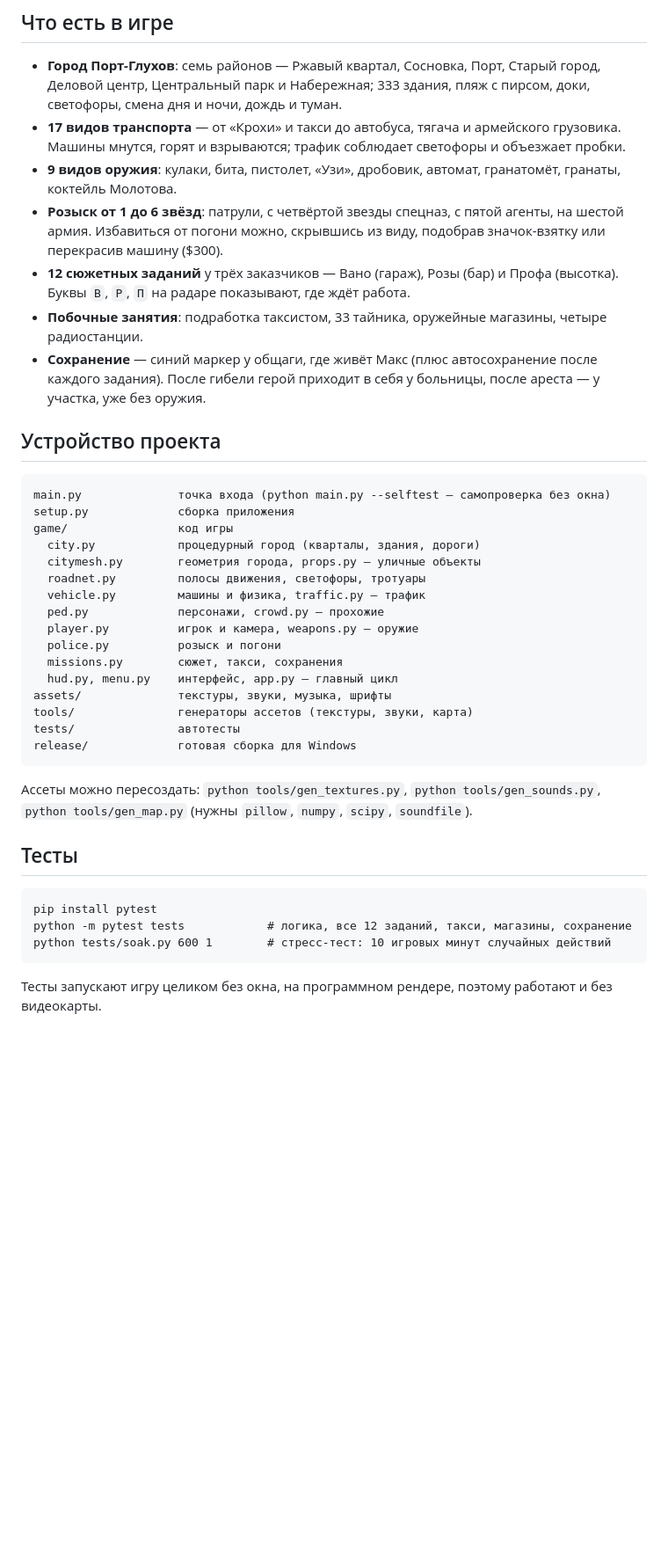
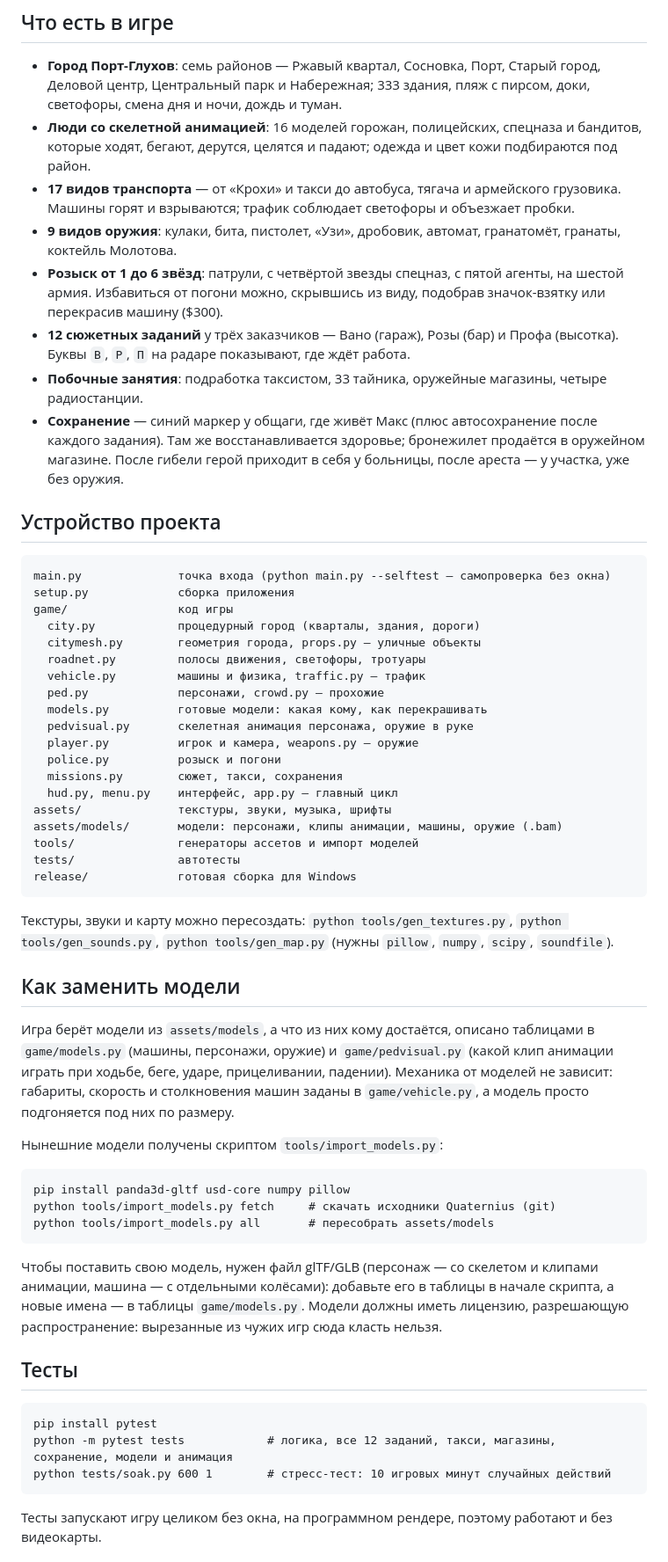
Before and after one commit to MatronixOwner/DeadlyDistrict, a Markdown page: README.md, the part around one of its changes. Shown at 88% size. Drawn GitHub-style; blank space fills up the shorter version.

````diff
--- a/README.md
+++ b/README.md
@@ -88,7 +90,9 @@ python setup.py build_apps
 
 - **Город Порт-Глухов**: семь районов — Ржавый квартал, Сосновка, Порт, Старый город, Деловой центр,
   Центральный парк и Набережная; 333 здания, пляж с пирсом, доки, светофоры, смена дня и ночи, дождь и туман.
-- **17 видов транспорта** — от «Крохи» и такси до автобуса, тягача и армейского грузовика. Машины мнутся,
+- **Люди со скелетной анимацией**: 16 моделей горожан, полицейских, спецназа и бандитов, которые ходят,
+  бегают, дерутся, целятся и падают; одежда и цвет кожи подбираются под район.
+- **17 видов транспорта** — от «Крохи» и такси до автобуса, тягача и армейского грузовика. Машины
   горят и взрываются; трафик соблюдает светофоры и объезжает пробки.
 - **9 видов оружия**: кулаки, бита, пистолет, «Узи», дробовик, автомат, гранатомёт, гранаты, коктейль Молотова.
 - **Розыск от 1 до 6 звёзд**: патрули, с четвёртой звезды спецназ, с пятой агенты, на шестой армия.
@@ -97,6 +101,7 @@ python setup.py build_apps
   Буквы `В`, `Р`, `П` на радаре показывают, где ждёт работа.
 - **Побочные занятия**: подработка таксистом, 33 тайника, оружейные магазины, четыре радиостанции.
 - **Сохранение** — синий маркер у общаги, где живёт Макс (плюс автосохранение после каждого задания).
+  Там же восстанавливается здоровье; бронежилет продаётся в оружейном магазине.
   После гибели герой приходит в себя у больницы, после ареста — у участка, уже без оружия.
 
 ## Устройство проекта
@@ -110,24 +115,46 @@ game/                код игры
   roadnet.py         полосы движения, светофоры, тротуары
   vehicle.py         машины и физика, traffic.py — трафик
   ped.py             персонажи, crowd.py — прохожие
+  models.py          готовые модели: какая кому, как перекрашивать
+  pedvisual.py       скелетная анимация персонажа, оружие в руке
   player.py          игрок и камера, weapons.py — оружие
   police.py          розыск и погони
   missions.py        сюжет, такси, сохранения
   hud.py, menu.py    интерфейс, app.py — главный цикл
 assets/              текстуры, звуки, музыка, шрифты
-tools/               генераторы ассетов (текстуры, звуки, карта)
+assets/models/       модели: персонажи, клипы анимации, машины, оружие (.bam)
+tools/               генераторы ассетов и импорт моделей
 tests/               автотесты
 release/             готовая сборка для Windows
 ```
 
-Ассеты можно пересоздать: `python tools/gen_textures.py`, `python tools/gen_sounds.py`, `python tools/gen_map.py`
-(нужны `pillow`, `numpy`, `scipy`, `soundfile`).
+Текстуры, звуки и карту можно пересоздать: `python tools/gen_textures.py`, `python tools/gen_sounds.py`,
+`python tools/gen_map.py` (нужны `pillow`, `numpy`, `scipy`, `soundfile`).
+
+## Как заменить модели
+
+Игра берёт модели из `assets/models`, а что из них кому достаётся, описано таблицами в `game/models.py`
+(машины, персонажи, оружие) и `game/pedvisual.py` (какой клип анимации играть при ходьбе, беге, ударе,
+прицеливании, падении). Механика от моделей не зависит: габариты, скорость и столкновения машин заданы в
+`game/vehicle.py`, а модель просто подгоняется под них по размеру.
+
+Нынешние модели получены скриптом `tools/import_models.py`:
+
+```
+pip install panda3d-gltf usd-core numpy pillow
+python tools/import_models.py fetch     # скачать исходники Quaternius (git)
+python tools/import_models.py all       # пересобрать assets/models
+```
+
+Чтобы поставить свою модель, нужен файл glTF/GLB (персонаж — со скелетом и клипами анимации, машина — с
+отдельными колёсами): добавьте его в таблицы в начале скрипта, а новые имена — в таблицы `game/models.py`.
+Модели должны иметь лицензию, разрешающую распространение: вырезанные из чужих игр сюда класть нельзя.
 
 ## Тесты
 
 ```
 pip install pytest
-python -m pytest tests            # логика, все 12 заданий, такси, магазины, сохранение
+python -m pytest tests            # логика, все 12 заданий, такси, магазины, сохранение, модели и анимация
 python tests/soak.py 600 1        # стресс-тест: 10 игровых минут случайных действий
 ```
 
````
Also changed, not shown: other parts of README.md (+12 -8 lines), docs/aim.jpg (added), docs/chase.jpg, docs/drive.jpg, docs/menu.jpg, docs/mission.jpg, docs/street.jpg, 10 other files.
